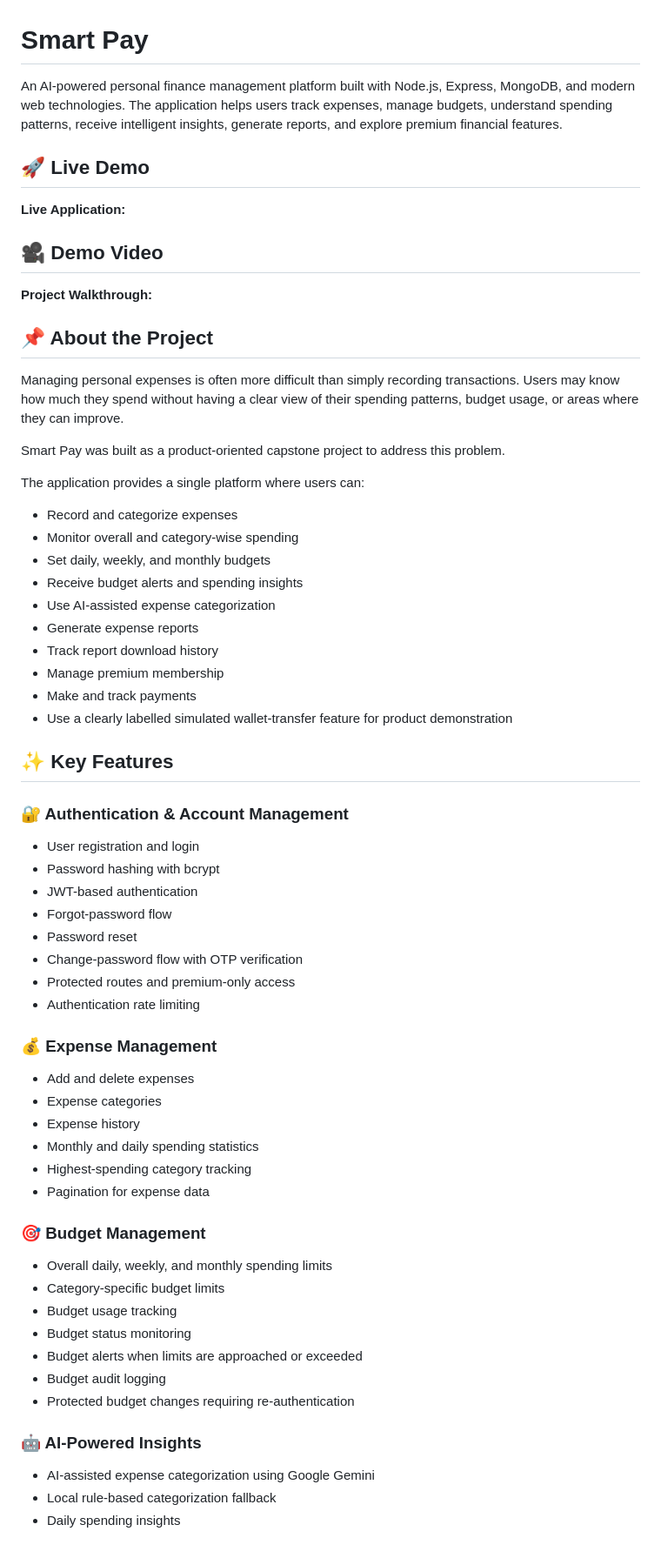
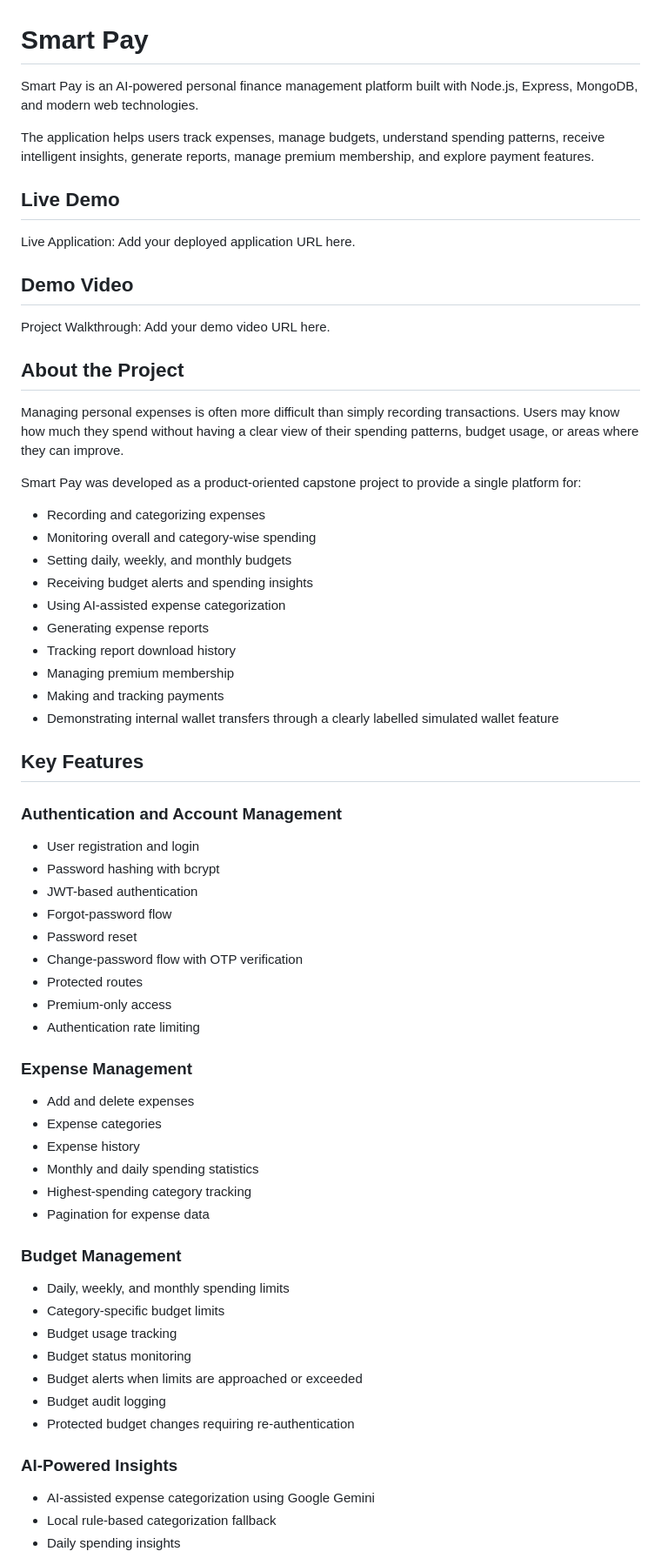
Before and after one commit to ara-ui/Smartpay-expense-tracker, a Markdown page: README.md, the part around one of its changes. Shown at 87% size. Drawn GitHub-style.

```diff
--- a/README.md
+++ b/README.md
@@ -1,49 +1,50 @@
 # Smart Pay
 
-An AI-powered personal finance management platform built with Node.js, Express, MongoDB, and modern web technologies. The application helps users track expenses, manage budgets, understand spending patterns, receive intelligent insights, generate reports, and explore premium financial features.
+Smart Pay is an AI-powered personal finance management platform built with Node.js, Express, MongoDB, and modern web technologies.
 
-## 🚀 Live Demo
+The application helps users track expenses, manage budgets, understand spending patterns, receive intelligent insights, generate reports, manage premium membership, and explore payment features.
 
-**Live Application:**
+## Live Demo
 
+Live Application: Add your deployed application URL here.
 
-## 🎥 Demo Video
+## Demo Video
 
-**Project Walkthrough:**
+Project Walkthrough: Add your demo video URL here.
 
-
-## 📌 About the Project
+## About the Project
 
 Managing personal expenses is often more difficult than simply recording transactions. Users may know how much they spend without having a clear view of their spending patterns, budget usage, or areas where they can improve.
 
-Smart Pay was built as a product-oriented capstone project to address this problem.
+Smart Pay was developed as a product-oriented capstone project to provide a single platform for:
 
-The application provides a single platform where users can:
+- Recording and categorizing expenses
+- Monitoring overall and category-wise spending
+- Setting daily, weekly, and monthly budgets
+- Receiving budget alerts and spending insights
+- Using AI-assisted expense categorization
+- Generating expense reports
+- Tracking report download history
+- Managing premium membership
+- Making and tracking payments
+- Demonstrating internal wallet transfers through a clearly labelled simulated wallet feature
 
-- Record and categorize expenses
-- Monitor overall and category-wise spending
-- Set daily, weekly, and monthly budgets
-- Receive budget alerts and spending insights
-- Use AI-assisted expense categorization
-- Generate expense reports
-- Track report download history
-- Manage premium membership
-- Make and track payments
-- Use a clearly labelled simulated wallet-transfer feature for product demonstration
+## Key Features
 
-## ✨ Key Features
+### Authentication and Account Management
 
-### 🔐 Authentication & Account Management
 - User registration and login
 - Password hashing with bcrypt
 - JWT-based authentication
 - Forgot-password flow
 - Password reset
 - Change-password flow with OTP verification
-- Protected routes and premium-only access
+- Protected routes
+- Premium-only access
 - Authentication rate limiting
 
-### 💰 Expense Management
+### Expense Management
+
 - Add and delete expenses
 - Expense categories
 - Expense history
@@ -51,8 +52,9 @@ The application provides a single platform where users can:
 - Highest-spending category tracking
 - Pagination for expense data
 
-### 🎯 Budget Management
-- Overall daily, weekly, and monthly spending limits
+### Budget Management
+
+- Daily, weekly, and monthly spending limits
 - Category-specific budget limits
 - Budget usage tracking
 - Budget status monitoring
@@ -60,7 +62,8 @@ The application provides a single platform where users can:
 - Budget audit logging
 - Protected budget changes requiring re-authentication
 
-### 🤖 AI-Powered Insights
+### AI-Powered Insights
+
 - AI-assisted expense categorization using Google Gemini
 - Local rule-based categorization fallback
 - Daily spending insights
```
Also changed, not shown: other parts of README.md (+77 -68 lines).
